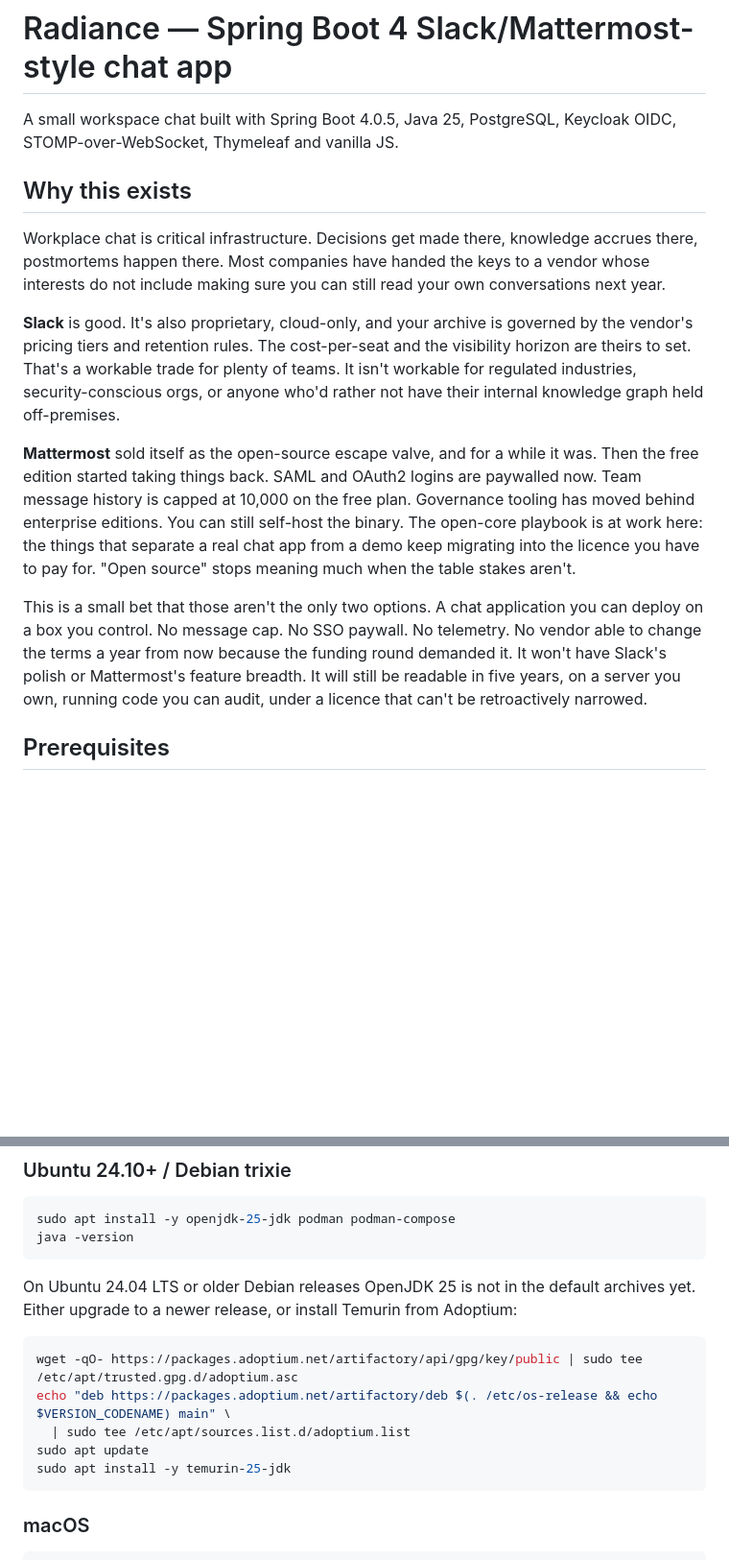
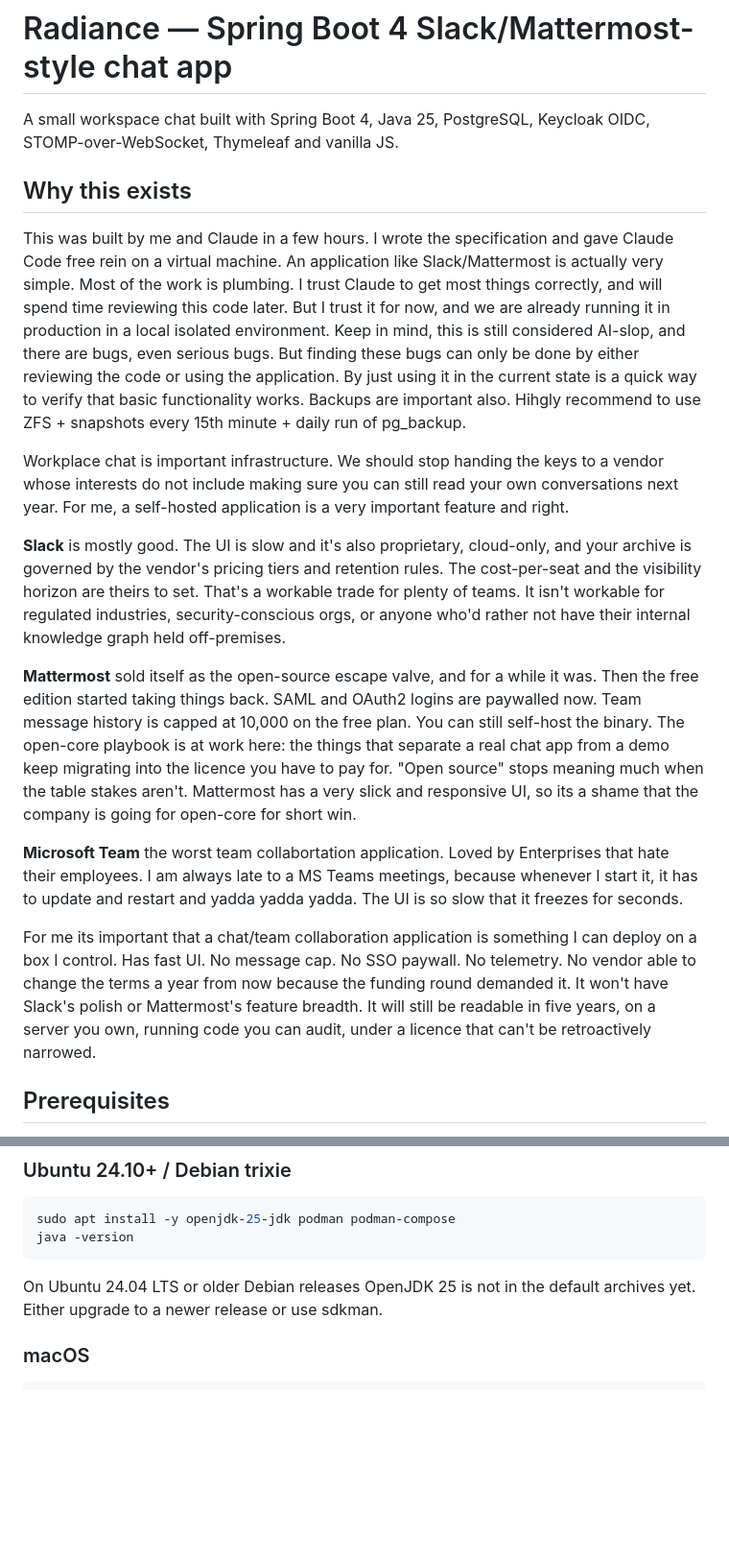
Before and after one commit to IntelliStream-DataHub/intellistream-chat, a Markdown page: README.md, 2 parts joined by grey strips. Shown at 96% size. GitHub-like rendering; blank space fills up the shorter version.

````diff
--- a/README.md
+++ b/README.md
@@ -1,16 +1,20 @@
 # Radiance — Spring Boot 4 Slack/Mattermost-style chat app
 
-A small workspace chat built with Spring Boot 4.0.5, Java 25, PostgreSQL, Keycloak OIDC, STOMP-over-WebSocket, Thymeleaf and vanilla JS.
+A small workspace chat built with Spring Boot 4, Java 25, PostgreSQL, Keycloak OIDC, STOMP-over-WebSocket, Thymeleaf and vanilla JS.
 
 ## Why this exists
 
-Workplace chat is critical infrastructure. Decisions get made there, knowledge accrues there, postmortems happen there. Most companies have handed the keys to a vendor whose interests do not include making sure you can still read your own conversations next year.
+This was built by me and Claude in a few hours. I wrote the specification and gave Claude Code free rein on a virtual machine. An application like Slack/Mattermost is actually very simple. Most of the work is plumbing. I trust Claude to get most things correctly, and will spend time reviewing this code later. But I trust it for now, and we are already running it in production in a local isolated environment. Keep in mind, this is still considered AI-slop, and there are bugs, even serious bugs. But finding these bugs can only be done by either reviewing the code or using the application. By just using it in the current state is a quick way to verify that basic functionality works. Backups are important also. Hihgly recommend to use ZFS + snapshots every 15th minute + daily run of pg_backup.
 
-**Slack** is good. It's also proprietary, cloud-only, and your archive is governed by the vendor's pricing tiers and retention rules. The cost-per-seat and the visibility horizon are theirs to set. That's a workable trade for plenty of teams. It isn't workable for regulated industries, security-conscious orgs, or anyone who'd rather not have their internal knowledge graph held off-premises.
+Workplace chat is important infrastructure. We should stop handing the keys to a vendor whose interests do not include making sure you can still read your own conversations next year. For me, a self-hosted application is a very important feature and right.
 
-**Mattermost** sold itself as the open-source escape valve, and for a while it was. Then the free edition started taking things back. SAML and OAuth2 logins are paywalled now. Team message history is capped at 10,000 on the free plan. Governance tooling has moved behind enterprise editions. You can still self-host the binary. The open-core playbook is at work here: the things that separate a real chat app from a demo keep migrating into the licence you have to pay for. "Open source" stops meaning much when the table stakes aren't.
+**Slack** is mostly good. The UI is slow and it's also proprietary, cloud-only, and your archive is governed by the vendor's pricing tiers and retention rules. The cost-per-seat and the visibility horizon are theirs to set. That's a workable trade for plenty of teams. It isn't workable for regulated industries, security-conscious orgs, or anyone who'd rather not have their internal knowledge graph held off-premises.
 
-This is a small bet that those aren't the only two options. A chat application you can deploy on a box you control. No message cap. No SSO paywall. No telemetry. No vendor able to change the terms a year from now because the funding round demanded it. It won't have Slack's polish or Mattermost's feature breadth. It will still be readable in five years, on a server you own, running code you can audit, under a licence that can't be retroactively narrowed.
+**Mattermost** sold itself as the open-source escape valve, and for a while it was. Then the free edition started taking things back. SAML and OAuth2 logins are paywalled now. Team message history is capped at 10,000 on the free plan. You can still self-host the binary. The open-core playbook is at work here: the things that separate a real chat app from a demo keep migrating into the licence you have to pay for. "Open source" stops meaning much when the table stakes aren't. Mattermost has a very slick and responsive UI, so its a shame that the company is going for open-core for short win.
+
+**Microsoft Team** the worst team collabortation application. Loved by Enterprises that hate their employees. I am always late to a MS Teams meetings, because whenever I start it, it has to update and restart and yadda yadda yadda. The UI is so slow that it freezes for seconds.
+
+For me its important that a chat/team collaboration application is something I can deploy on a box I control. Has fast UI. No message cap. No SSO paywall. No telemetry. No vendor able to change the terms a year from now because the funding round demanded it. It won't have Slack's polish or Mattermost's feature breadth. It will still be readable in five years, on a server you own, running code you can audit, under a licence that can't be retroactively narrowed.
 
 ## Prerequisites
 
@@ -30,15 +34,7 @@ sudo apt install -y openjdk-25-jdk podman podman-compose
 java -version
 ```
 
-On Ubuntu 24.04 LTS or older Debian releases OpenJDK 25 is not in the default archives yet. Either upgrade to a newer release, or install Temurin from Adoptium:
-
-```bash
-wget -qO- https://packages.adoptium.net/artifactory/api/gpg/key/public | sudo tee /etc/apt/trusted.gpg.d/adoptium.asc
-echo "deb https://packages.adoptium.net/artifactory/deb $(. /etc/os-release && echo $VERSION_CODENAME) main" \
-  | sudo tee /etc/apt/sources.list.d/adoptium.list
-sudo apt update
-sudo apt install -y temurin-25-jdk
-```
+On Ubuntu 24.04 LTS or older Debian releases OpenJDK 25 is not in the default archives yet. Either upgrade to a newer release or use sdkman.
 
 ### macOS
 
````
